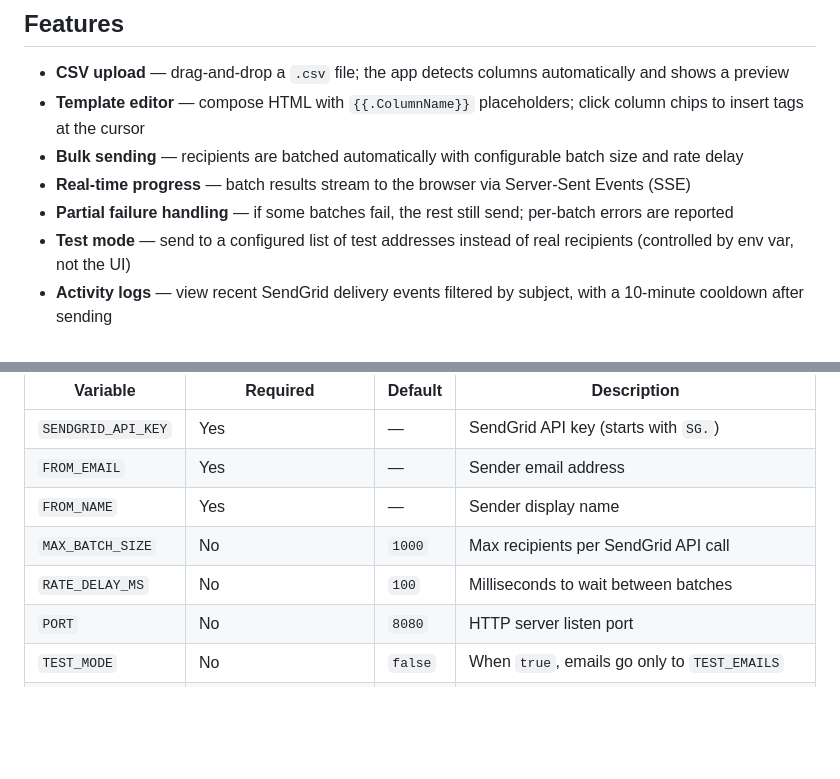
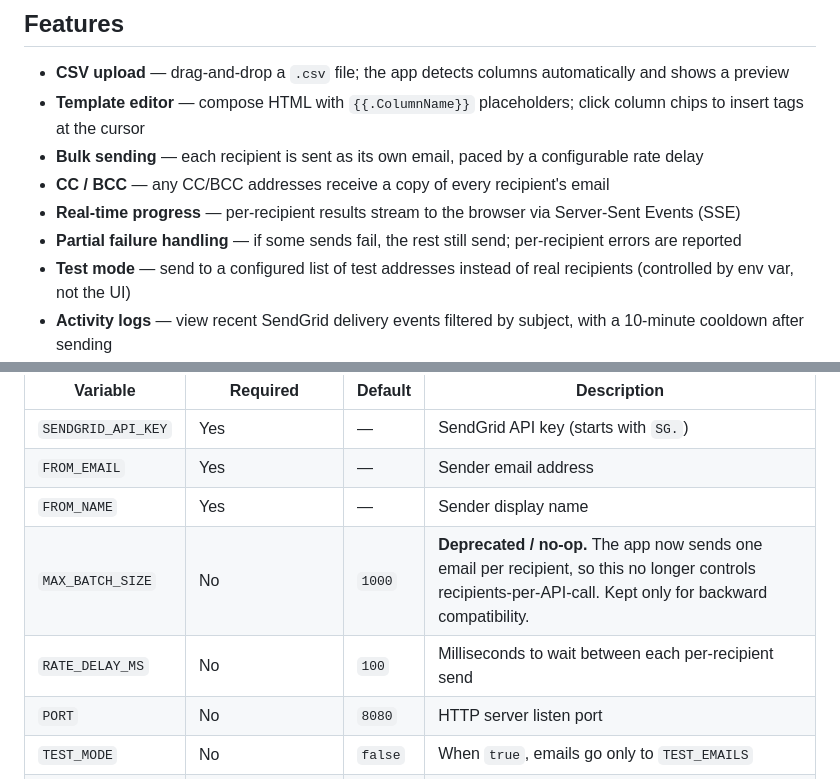
Before and after one commit to jkmpod/sendgrid-mailer, a Markdown page: README.md, 2 parts joined by grey strips. GitHub-like rendering; blank space fills up the shorter version.

```diff
--- a/README.md
+++ b/README.md
@@ -6,9 +6,10 @@ A self-hosted Go web app for sending bulk email via the SendGrid API. Upload a C
 
 - **CSV upload** — drag-and-drop a `.csv` file; the app detects columns automatically and shows a preview
 - **Template editor** — compose HTML with `{{.ColumnName}}` placeholders; click column chips to insert tags at the cursor
-- **Bulk sending** — recipients are batched automatically with configurable batch size and rate delay
-- **Real-time progress** — batch results stream to the browser via Server-Sent Events (SSE)
-- **Partial failure handling** — if some batches fail, the rest still send; per-batch errors are reported
+- **Bulk sending** — each recipient is sent as its own email, paced by a configurable rate delay
+- **CC / BCC** — any CC/BCC addresses receive a copy of every recipient's email
+- **Real-time progress** — per-recipient results stream to the browser via Server-Sent Events (SSE)
+- **Partial failure handling** — if some sends fail, the rest still send; per-recipient errors are reported
 - **Test mode** — send to a configured list of test addresses instead of real recipients (controlled by env var, not the UI)
 - **Activity logs** — view recent SendGrid delivery events filtered by subject, with a 10-minute cooldown after sending
 
@@ -40,8 +41,8 @@ All configuration is via environment variables. A `.env` file in the project roo
 | `SENDGRID_API_KEY` | Yes | — | SendGrid API key (starts with `SG.`) |
 | `FROM_EMAIL` | Yes | — | Sender email address |
 | `FROM_NAME` | Yes | — | Sender display name |
-| `MAX_BATCH_SIZE` | No | `1000` | Max recipients per SendGrid API call |
-| `RATE_DELAY_MS` | No | `100` | Milliseconds to wait between batches |
+| `MAX_BATCH_SIZE` | No | `1000` | **Deprecated / no-op.** The app now sends one email per recipient, so this no longer controls recipients-per-API-call. Kept only for backward compatibility. |
+| `RATE_DELAY_MS` | No | `100` | Milliseconds to wait between each per-recipient send |
 | `PORT` | No | `8080` | HTTP server listen port |
 | `TEST_MODE` | No | `false` | When `true`, emails go only to `TEST_EMAILS` |
 | `TEST_EMAILS` | When `TEST_MODE=true` | — | Comma-separated list of test recipient addresses |
```
Also changed, not shown: ARCHITECTURE.md (+13 -2 lines), DEVELOPING.md (+9 -2 lines).
